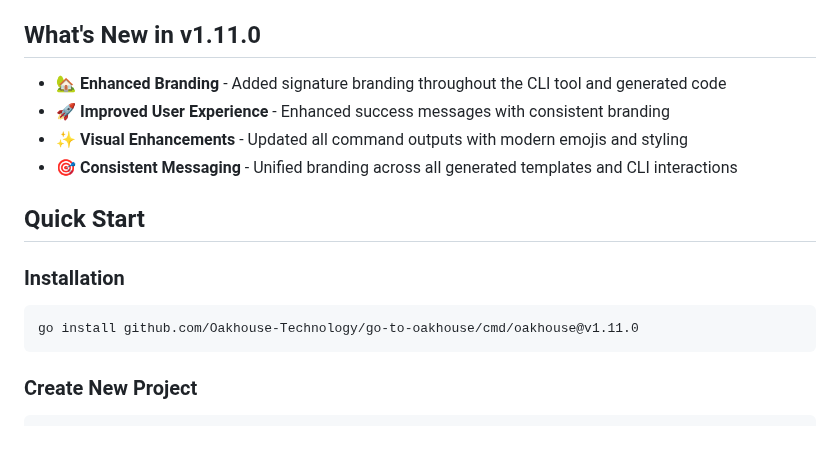
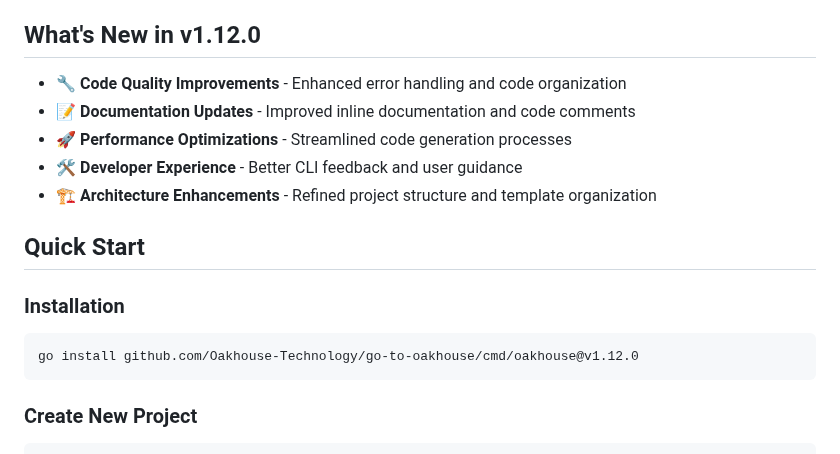
Before and after one commit to Oakhouse-IoT-Solutions/go-to-oakhouse, a Markdown page: README.md, the part around the change. GitHub-like rendering.

Commit message:
Release v1.12.0: Code quality improvements and enhanced developer experience

````diff
--- a/README.md
+++ b/README.md
@@ -14,19 +14,20 @@ A powerful Go framework, designed for rapid API development with clean architect
 - 🐳 **Docker Ready** - Production-ready containerization
 - 📚 **Comprehensive Documentation** - Detailed guides and examples
 
-## What's New in v1.11.0
+## What's New in v1.12.0
 
-- 🏡 **Enhanced Branding** - Added signature branding throughout the CLI tool and generated code
-- 🚀 **Improved User Experience** - Enhanced success messages with consistent branding
-- ✨ **Visual Enhancements** - Updated all command outputs with modern emojis and styling
-- 🎯 **Consistent Messaging** - Unified branding across all generated templates and CLI interactions
+- 🔧 **Code Quality Improvements** - Enhanced error handling and code organization
+- 📝 **Documentation Updates** - Improved inline documentation and code comments
+- 🚀 **Performance Optimizations** - Streamlined code generation processes
+- 🛠️ **Developer Experience** - Better CLI feedback and user guidance
+- 🏗️ **Architecture Enhancements** - Refined project structure and template organization
 
 ## Quick Start
 
 ### Installation
 
 ```bash
-go install github.com/Oakhouse-Technology/go-to-oakhouse/cmd/oakhouse@v1.11.0
+go install github.com/Oakhouse-Technology/go-to-oakhouse/cmd/oakhouse@v1.12.0
 ```
 
 ### Create New Project
````
Also changed, not shown: CHANGELOG.md (+20 -0 lines), DOCUMENTATION.md (+8 -8 lines).
